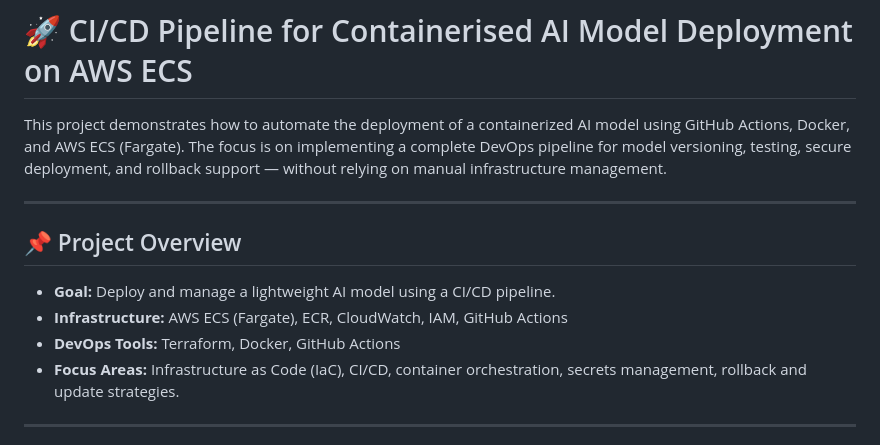
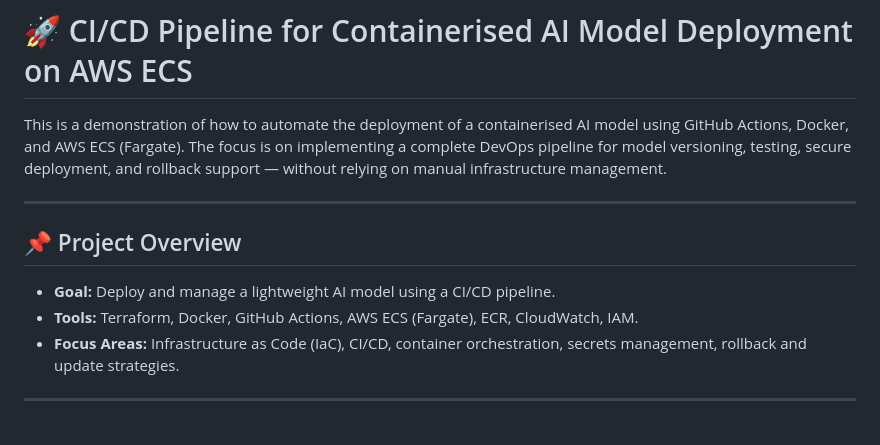
Before and after one commit to dtbanda/CI-CD-pipeline-for-AI-model-deployment-on-AWS-ECS-using-GitHub-Actions., a Markdown page: README.md, the part around the change. Drawn GitHub-style.

```diff
--- a/README.md
+++ b/README.md
@@ -1,14 +1,13 @@
 # 🚀 CI/CD Pipeline for Containerised AI Model Deployment on AWS ECS
 
-This project demonstrates how to automate the deployment of a containerized AI model using GitHub Actions, Docker, and AWS ECS (Fargate). The focus is on implementing a complete DevOps pipeline for model versioning, testing, secure deployment, and rollback support — without relying on manual infrastructure management.
+This is a demonstration of how to automate the deployment of a containerised AI model using GitHub Actions, Docker, and AWS ECS (Fargate). The focus is on implementing a complete DevOps pipeline for model versioning, testing, secure deployment, and rollback support — without relying on manual infrastructure management.
 
 ---
 
 ## 📌 Project Overview
 
 - **Goal:** Deploy and manage a lightweight AI model using a CI/CD pipeline.
-- **Infrastructure:** AWS ECS (Fargate), ECR, CloudWatch, IAM, GitHub Actions
-- **DevOps Tools:** Terraform, Docker, GitHub Actions
+- **Tools:** Terraform, Docker, GitHub Actions, AWS ECS (Fargate), ECR, CloudWatch, IAM.
 - **Focus Areas:** Infrastructure as Code (IaC), CI/CD, container orchestration, secrets management, rollback and update strategies.
 
 ---
```
